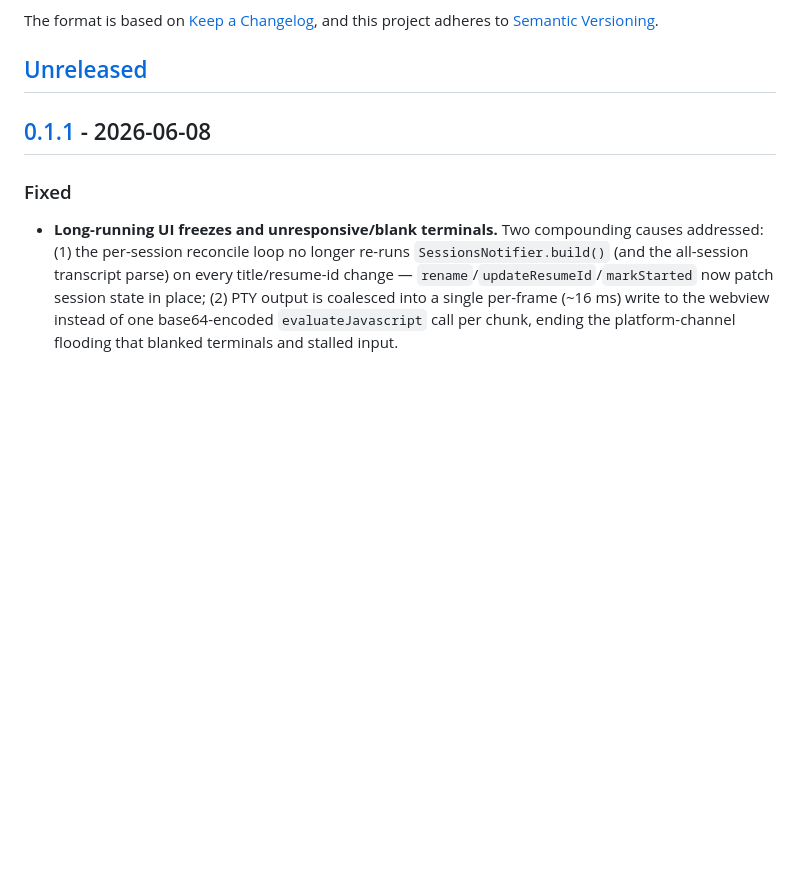
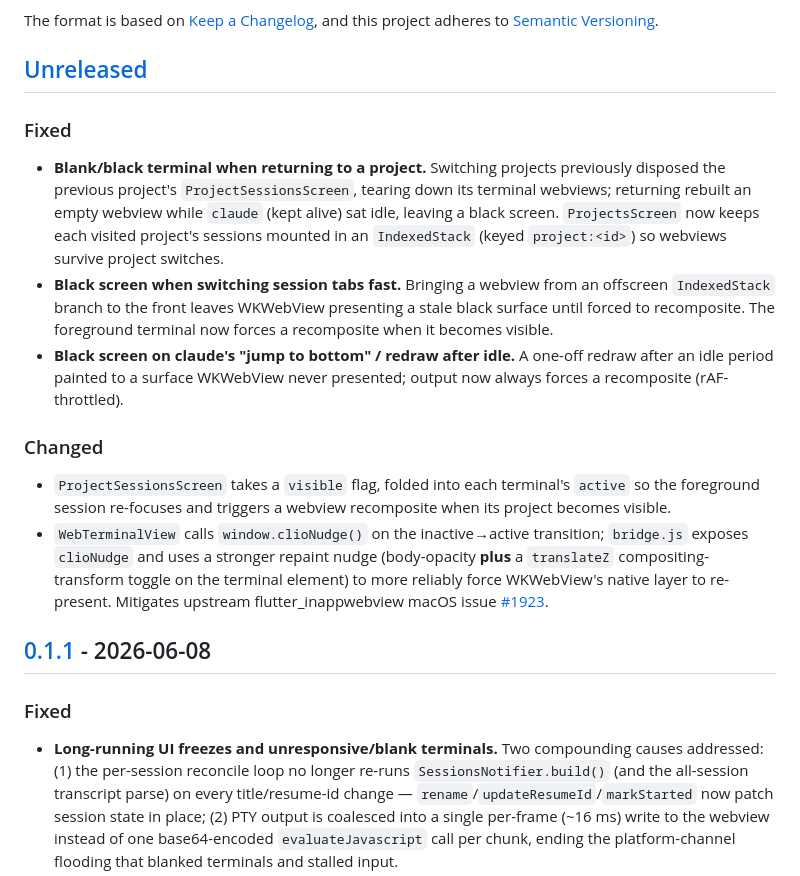
Before and after one commit to alihamza0173/clio, a Markdown page: CHANGELOG.md, the part around the change. Drawn GitHub-style; blank space fills up the shorter version.

Commit message:
feat: Update CHANGELOG with fixes for terminal display issues and session management improvements

```diff
--- a/CHANGELOG.md
+++ b/CHANGELOG.md
@@ -6,6 +6,15 @@ The format is based on [Keep a Changelog](https://keepachangelog.com/en/1.1.0/),
 and this project adheres to [Semantic Versioning](https://semver.org/spec/v2.0.0.html).
 
 ## [Unreleased]
+
+### Fixed
+- **Blank/black terminal when returning to a project.** Switching projects previously disposed the previous project's `ProjectSessionsScreen`, tearing down its terminal webviews; returning rebuilt an empty webview while `claude` (kept alive) sat idle, leaving a black screen. `ProjectsScreen` now keeps each visited project's sessions mounted in an `IndexedStack` (keyed `project:<id>`) so webviews survive project switches.
+- **Black screen when switching session tabs fast.** Bringing a webview from an offscreen `IndexedStack` branch to the front leaves WKWebView presenting a stale black surface until forced to recomposite. The foreground terminal now forces a recomposite when it becomes visible.
+- **Black screen on claude's "jump to bottom" / redraw after idle.** A one-off redraw after an idle period painted to a surface WKWebView never presented; output now always forces a recomposite (rAF-throttled).
+
+### Changed
+- `ProjectSessionsScreen` takes a `visible` flag, folded into each terminal's `active` so the foreground session re-focuses and triggers a webview recomposite when its project becomes visible.
+- `WebTerminalView` calls `window.clioNudge()` on the inactive→active transition; `bridge.js` exposes `clioNudge` and uses a stronger repaint nudge (body-opacity **plus** a `translateZ` compositing-transform toggle on the terminal element) to more reliably force WKWebView's native layer to re-present. Mitigates upstream flutter_inappwebview macOS issue [#1923](https://github.com/pichillilorenzo/flutter_inappwebview/issues/1923).
 
 ## [0.1.1] - 2026-06-08
 
```
